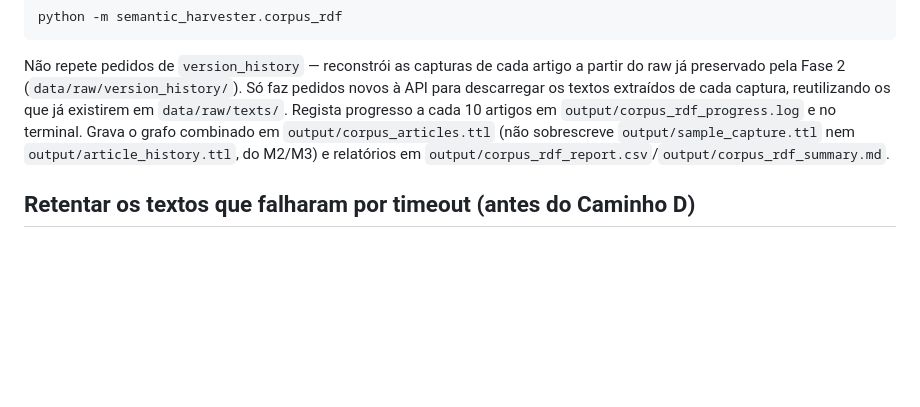
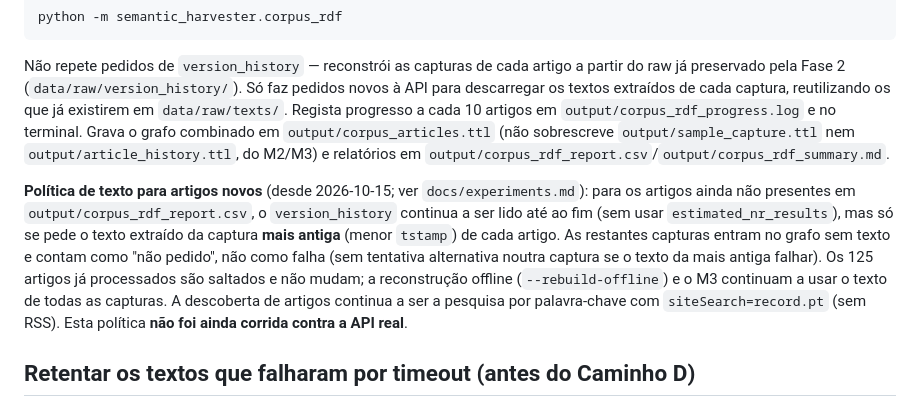
Before and after one commit to JorgeTeixeira20/semantic-driven-harvester, a Markdown page: README.md, the part around the change. Drawn GitHub-style; blank space fills up the shorter version.

Commit message:
docs: política de texto da captura mais antiga para artigos novos
Co-Authored-By: Claude Opus 5.5 <noreply@anthropic.com>

```diff
--- a/README.md
+++ b/README.md
@@ -278,6 +278,19 @@ os textos extraídos de cada captura, reutilizando os que já existirem em
 nem `output/article_history.ttl`, do M2/M3) e relatórios em
 `output/corpus_rdf_report.csv`/`output/corpus_rdf_summary.md`.
 
+**Política de texto para artigos novos** (desde 2026-10-15; ver
+`docs/experiments.md`): para os artigos ainda não presentes em
+`output/corpus_rdf_report.csv`, o `version_history` continua a ser lido até
+ao fim (sem usar `estimated_nr_results`), mas só se pede o texto extraído da
+captura **mais antiga** (menor `tstamp`) de cada artigo. As restantes
+capturas entram no grafo sem texto e contam como "não pedido", não como
+falha (sem tentativa alternativa noutra captura se o texto da mais antiga
+falhar). Os 125 artigos já processados são saltados e não mudam; a
+reconstrução offline (`--rebuild-offline`) e o M3 continuam a usar o texto de
+todas as capturas. A descoberta de artigos continua a ser a pesquisa por
+palavra-chave com `siteSearch=record.pt` (sem RSS). Esta política **não foi
+ainda corrida contra a API real**.
+
 ## Retentar os textos que falharam por timeout (antes do Caminho D)
 
 Para retentar as 324 capturas cuja última falha foi timeout ou ligação
```
Also changed, not shown: docs/PROJECT_STATUS.md (+3 -3 lines), docs/experiments.md (+56 -1 lines).
